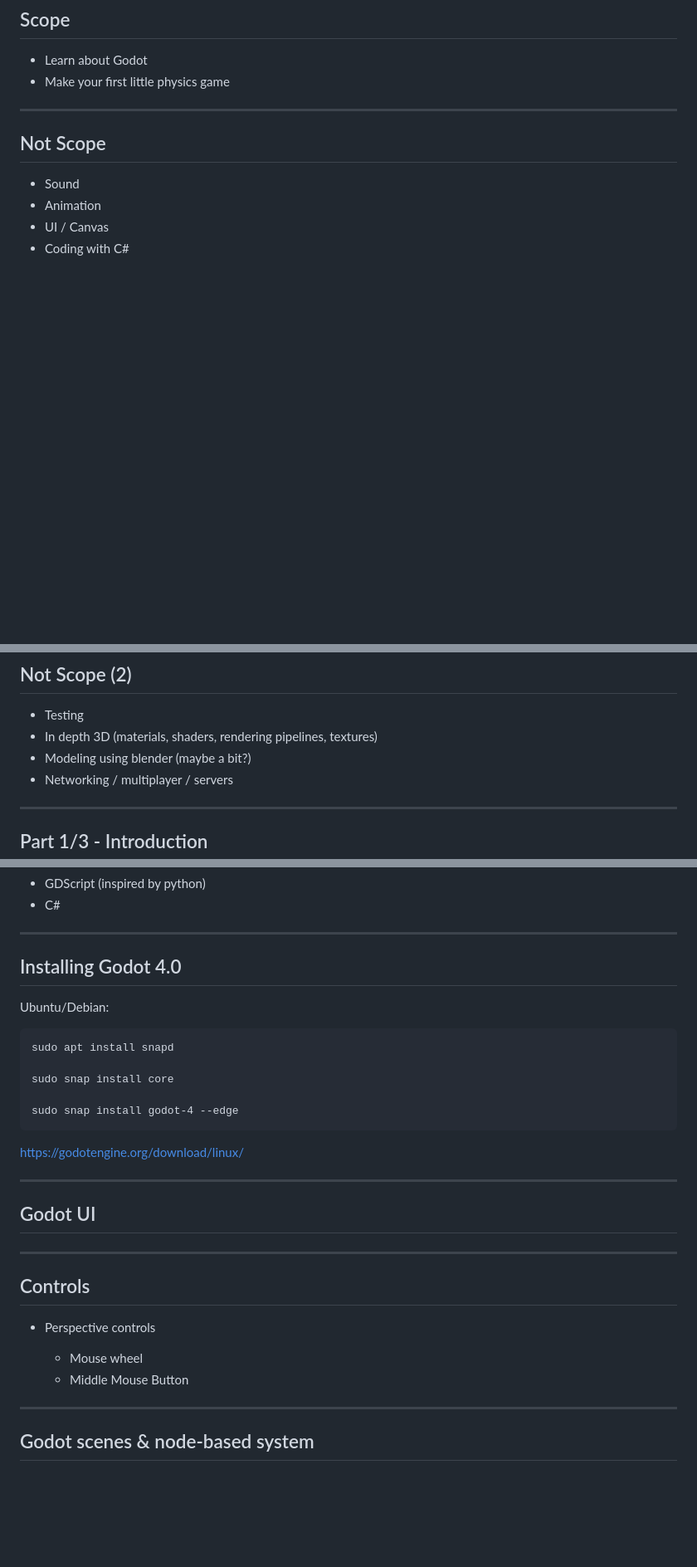
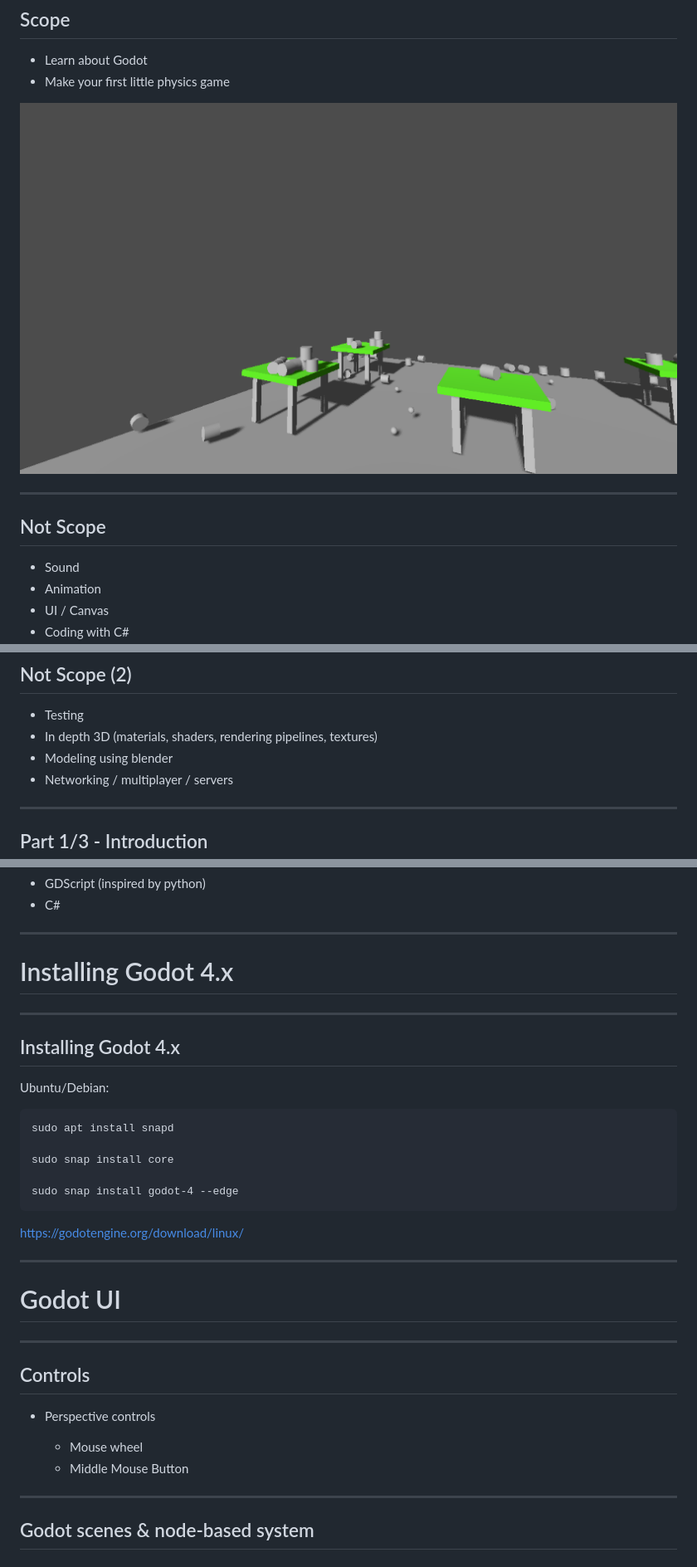
Before and after one commit to puzzle/godot-mini-workshop-23, a Markdown page: public/INDEX.md, 3 parts joined by grey strips. Shown at 83% size. Drawn GitHub-style; pictures changed too: public/sandbox_game.png (added); blank space fills up the shorter version.

```diff
--- a/public/INDEX.md
+++ b/public/INDEX.md
@@ -6,6 +6,8 @@
 
 - Learn about Godot
 - Make your first little physics game
+
+![My first game](sandbox_game.png)
 
 ---
 
@@ -22,7 +24,7 @@
 
 - Testing
 - In depth 3D (materials, shaders, rendering pipelines, textures)
-- Modeling using blender (maybe a bit?)
+- Modeling using blender
 - Networking / multiplayer / servers
 
 ---
@@ -85,7 +91,11 @@ Main Programming languages:
 
 ---
 
-## Installing Godot 4.0
+# Installing Godot 4.x
+
+---
+
+## Installing Godot 4.x
 
 Ubuntu/Debian:
 
@@ -101,7 +111,7 @@ https://godotengine.org/download/linux/
 
 ---
 
-## Godot UI
+# Godot UI
 
 ---
 
@@ -111,7 +121,6 @@ https://godotengine.org/download/linux/
 
   - Mouse wheel
   - Middle Mouse Button
-
 
 ---
 
```
Also changed, not shown: other parts of public/INDEX.md (+4 -0 lines), 3 other files.
